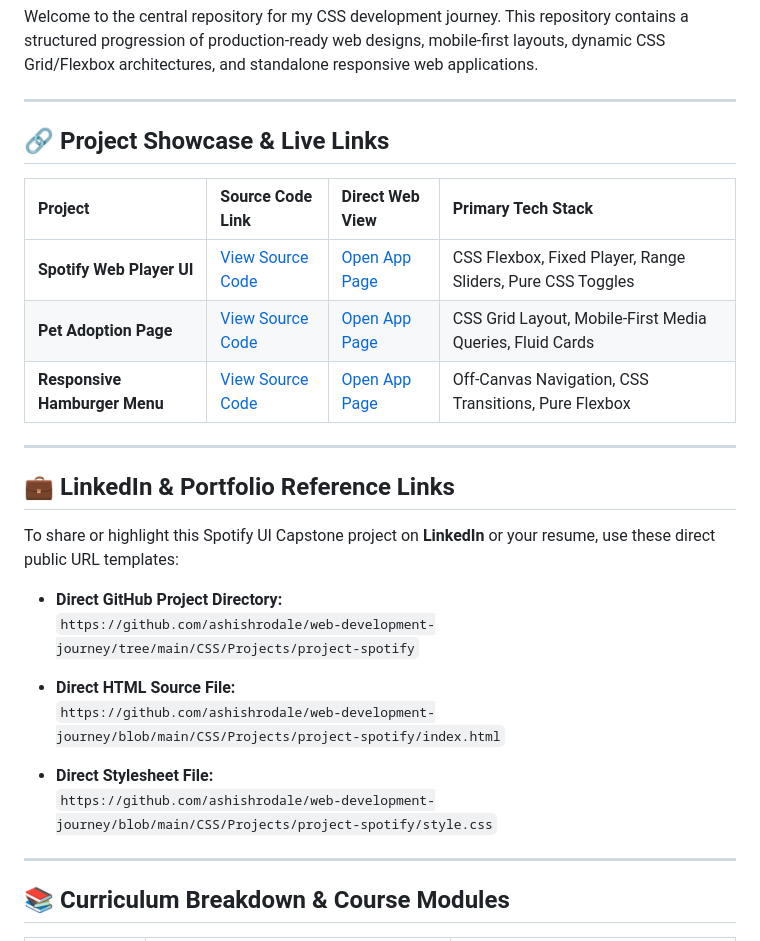
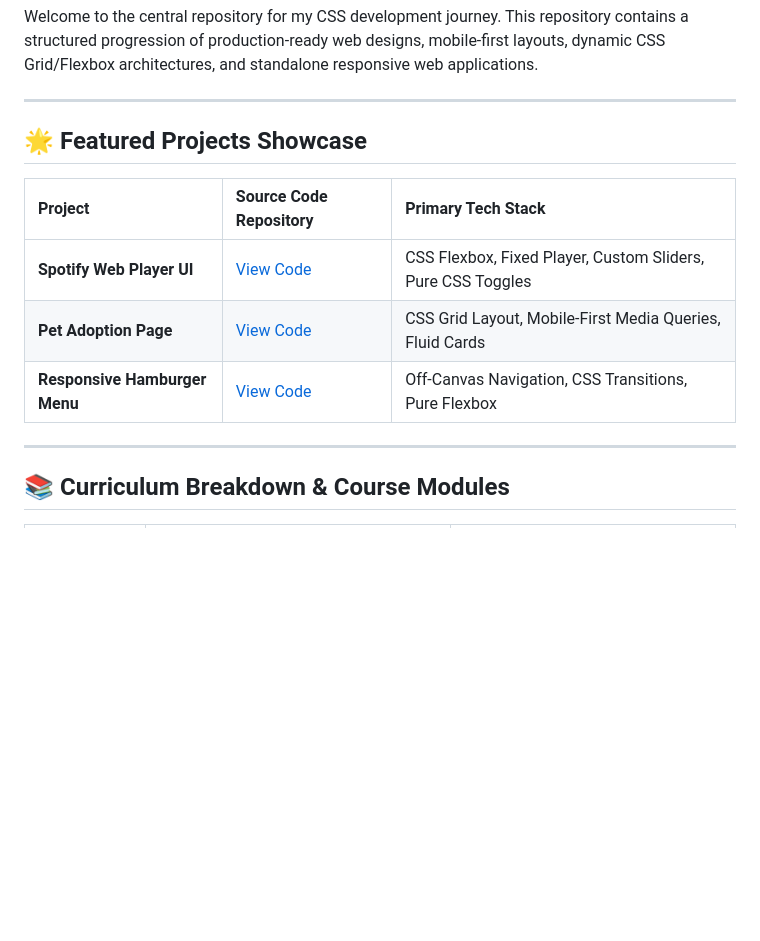
Before and after one commit to ashishrodale/web-development-journey, a Markdown page: CSS/README.md, the part around the change. Rendered like a GitHub page; blank space fills up the shorter version.

```diff
--- a/CSS/README.md
+++ b/CSS/README.md
@@ -4,28 +4,13 @@ Welcome to the central repository for my CSS development journey. This repositor
 
 ---
 
-## 🔗 Project Showcase & Live Links
+## 🌟 Featured Projects Showcase
 
-| Project | Source Code Link | Direct Web View | Primary Tech Stack |
-| :--- | :--- | :--- | :--- |
-| **Spotify Web Player UI** | [View Source Code](./Projects/project-spotify/) | [Open App Page](./Projects/project-spotify/index.html) | CSS Flexbox, Fixed Player, Range Sliders, Pure CSS Toggles |
-| **Pet Adoption Page** | [View Source Code](./06-Part-6/project-pet-adoption/) | [Open App Page](./06-Part-6/project-pet-adoption/index.html) | CSS Grid Layout, Mobile-First Media Queries, Fluid Cards |
-| **Responsive Hamburger Menu** | [View Source Code](./Mini-Project/responsive-hamburger-menu/) | [Open App Page](./Mini-Project/responsive-hamburger-menu/index.html) | Off-Canvas Navigation, CSS Transitions, Pure Flexbox |
-
----
-
-## 💼 LinkedIn & Portfolio Reference Links
-
-To share or highlight this Spotify UI Capstone project on **LinkedIn** or your resume, use these direct public URL templates:
-
-* **Direct GitHub Project Directory:**
-  `https://github.com/ashishrodale/web-development-journey/tree/main/CSS/Projects/project-spotify`
-
-* **Direct HTML Source File:**
-  `https://github.com/ashishrodale/web-development-journey/blob/main/CSS/Projects/project-spotify/index.html`
-
-* **Direct Stylesheet File:**
-  `https://github.com/ashishrodale/web-development-journey/blob/main/CSS/Projects/project-spotify/style.css`
+| Project | Source Code Repository | Primary Tech Stack |
+| :--- | :--- | :--- |
+| **Spotify Web Player UI** | [View Code](./Projects/project-spotify/) | CSS Flexbox, Fixed Player, Custom Sliders, Pure CSS Toggles |
+| **Pet Adoption Page** | [View Code](./06-Part-6/project-pet-adoption/) | CSS Grid Layout, Mobile-First Media Queries, Fluid Cards |
+| **Responsive Hamburger Menu** | [View Code](./Mini-Project/responsive-hamburger-menu/) | Off-Canvas Navigation, CSS Transitions, Pure Flexbox |
 
 ---
 
```
